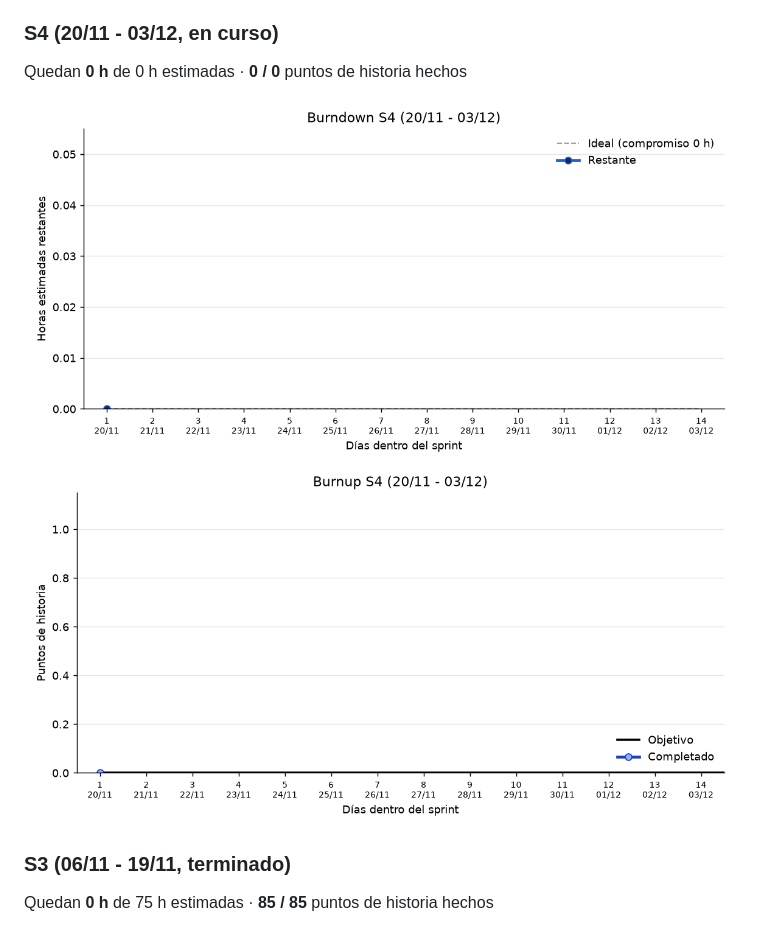
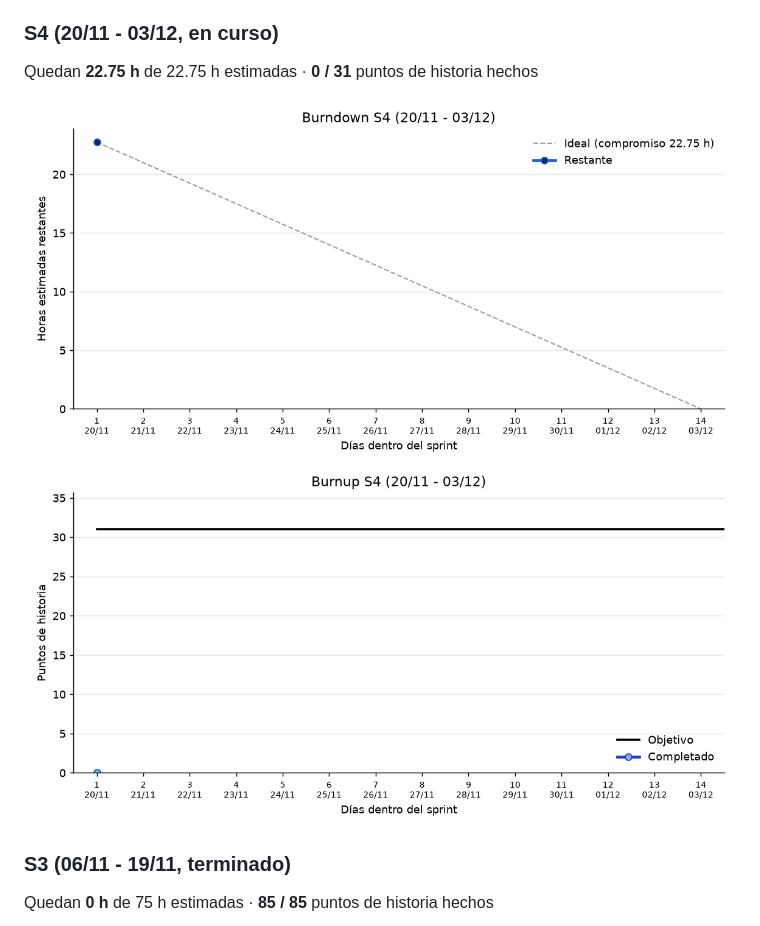
Before and after one commit to UNIZAR-30248-2026-TRAVELWRAP/Gestion, a Markdown page: README.md, the part around one of its changes. Rendered like a GitHub page; pictures changed too: diagramas/burndown_S4.png, diagramas/burnup_S4.png.

```diff
--- a/README.md
+++ b/README.md
@@ -25,7 +25,7 @@ _Actualizado automáticamente el 20/11/2026 04:45._
 
 ### S4 (20/11 - 03/12, en curso)
 
-Quedan **0 h** de 0 h estimadas · **0 / 0** puntos de historia hechos
+Quedan **22.75 h** de 22.75 h estimadas · **0 / 31** puntos de historia hechos
 
 ![Burndown S4](diagramas/burndown_S4.png)
 ![Burnup S4](diagramas/burnup_S4.png)
```
Also changed, not shown: other parts of README.md (+1 -1 lines), 1 other file.
